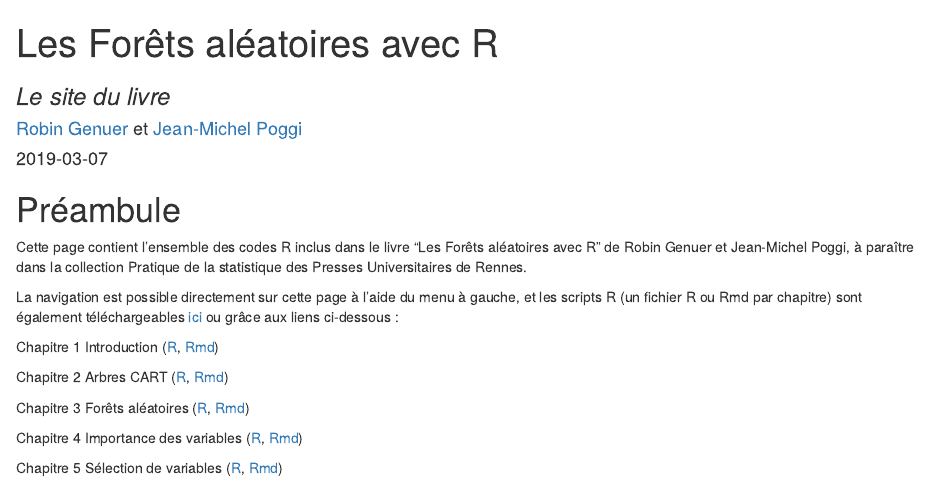
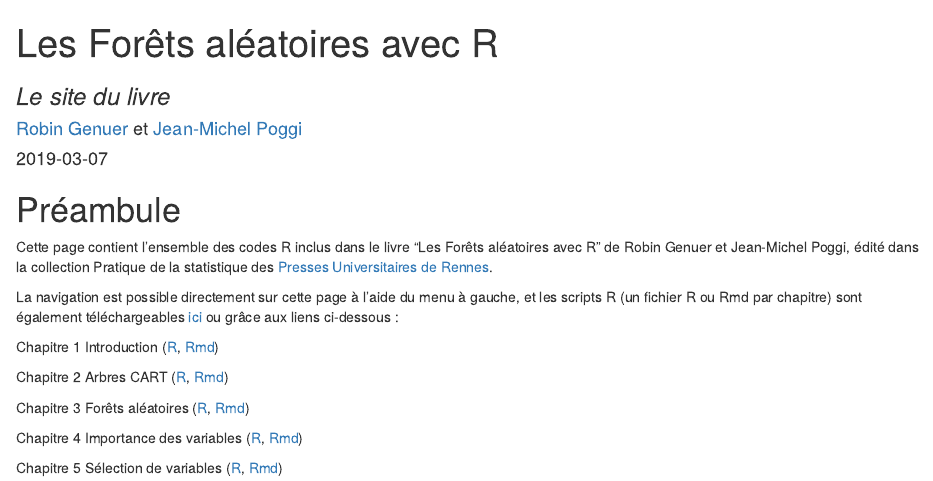
Before and after one commit to robingenuer/LesForetsAleatoiresAvecR, an R Markdown document (index.Rmd): the page in a window 1100 px wide, from its top. Rendered offline with R 4.5, knitr and Pandoc, with nearby package versions; drawn as R Markdown's standard HTML page in place of the format the file asks for.

Commit message:
add link to editor website

```diff
--- a/index.Rmd
+++ b/index.Rmd
@@ -25,8 +25,9 @@ if (!knitr:::is_html_output()) {
 # Préambule {-}
 
 Cette page contient l'ensemble des codes R inclus dans le livre "Les Forêts
-aléatoires avec R" de Robin Genuer et Jean-Michel Poggi, à paraître dans la
-collection Pratique de la statistique des Presses Universitaires de Rennes.
+aléatoires avec R" de Robin Genuer et Jean-Michel Poggi, édité dans la
+collection Pratique de la statistique des
+[Presses Universitaires de Rennes](http://www.pur-editions.fr/detail.php?idOuv=4792).
 
 La navigation est possible directement sur cette page à l'aide du menu à gauche,
 et les scripts R (un fichier R ou Rmd par chapitre) sont également
```
Also changed, not shown: docs/search_index.json, 8 other files.
